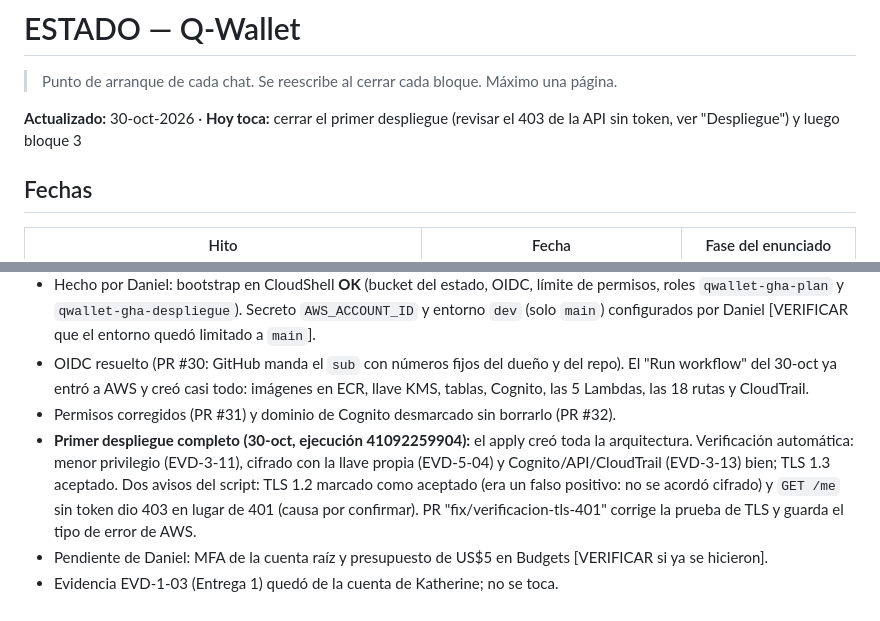
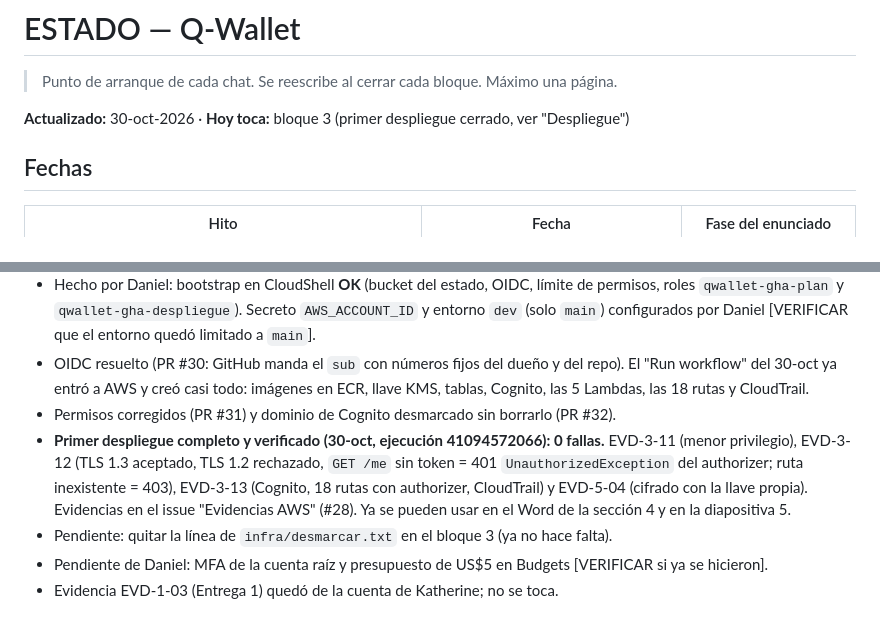
Before and after one commit to dbarrios95/q-wallet, a Markdown page: docs/ESTADO.md, 2 parts joined by grey strips. GitHub-like rendering.

```diff
--- a/docs/ESTADO.md
+++ b/docs/ESTADO.md
@@ -2,7 +2,7 @@
 
 > Punto de arranque de cada chat. Se reescribe al cerrar cada bloque. Máximo una página.
 
-**Actualizado:** 30-oct-2026 · **Hoy toca:** cerrar el primer despliegue (revisar el 403 de la API sin token, ver "Despliegue") y luego bloque 3
+**Actualizado:** 30-oct-2026 · **Hoy toca:** bloque 3 (primer despliegue cerrado, ver "Despliegue")
 
 ## Fechas
 | Hito | Fecha | Fase del enunciado |
@@ -27,7 +27,8 @@
 - Hecho por Daniel: bootstrap en CloudShell **OK** (bucket del estado, OIDC, límite de permisos, roles `qwallet-gha-plan` y `qwallet-gha-despliegue`). Secreto `AWS_ACCOUNT_ID` y entorno `dev` (solo `main`) configurados por Daniel [VERIFICAR que el entorno quedó limitado a `main`].
 - OIDC resuelto (PR #30: GitHub manda el `sub` con números fijos del dueño y del repo). El "Run workflow" del 30-oct ya entró a AWS y creó casi todo: imágenes en ECR, llave KMS, tablas, Cognito, las 5 Lambdas, las 18 rutas y CloudTrail.
 - Permisos corregidos (PR #31) y dominio de Cognito desmarcado sin borrarlo (PR #32).
-- **Primer despliegue completo (30-oct, ejecución 41092259904):** el apply creó toda la arquitectura. Verificación automática: menor privilegio (EVD-3-11), cifrado con la llave propia (EVD-5-04) y Cognito/API/CloudTrail (EVD-3-13) bien; TLS 1.3 aceptado. Dos avisos del script: TLS 1.2 marcado como aceptado (era un falso positivo: no se acordó cifrado) y `GET /me` sin token dio 403 en lugar de 401 (causa por confirmar). PR "fix/verificacion-tls-401" corrige la prueba de TLS y guarda el tipo de error de AWS.
+- **Primer despliegue completo y verificado (30-oct, ejecución 41094572066): 0 fallas.** EVD-3-11 (menor privilegio), EVD-3-12 (TLS 1.3 aceptado, TLS 1.2 rechazado, `GET /me` sin token = 401 `UnauthorizedException` del authorizer; ruta inexistente = 403), EVD-3-13 (Cognito, 18 rutas con authorizer, CloudTrail) y EVD-5-04 (cifrado con la llave propia). Evidencias en el issue "Evidencias AWS" (#28). Ya se pueden usar en el Word de la sección 4 y en la diapositiva 5.
+- Pendiente: quitar la línea de `infra/desmarcar.txt` en el bloque 3 (ya no hace falta).
 - Pendiente de Daniel: MFA de la cuenta raíz y presupuesto de US$5 en Budgets [VERIFICAR si ya se hicieron].
 - Evidencia EVD-1-03 (Entrega 1) quedó de la cuenta de Katherine; no se toca.
 
```
Also changed, not shown: docs/BITACORA.md (+6 -0 lines), docs/CONTEXTO.md (+2 -2 lines).
